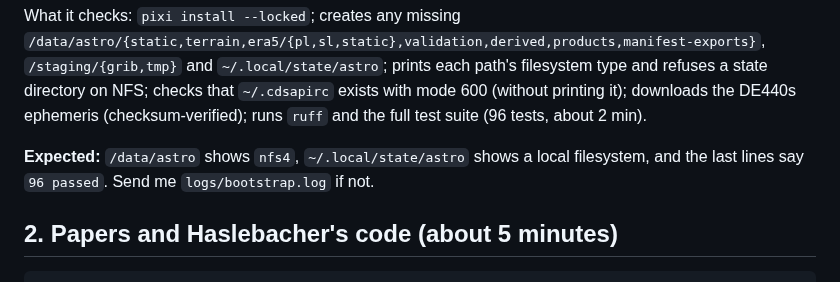
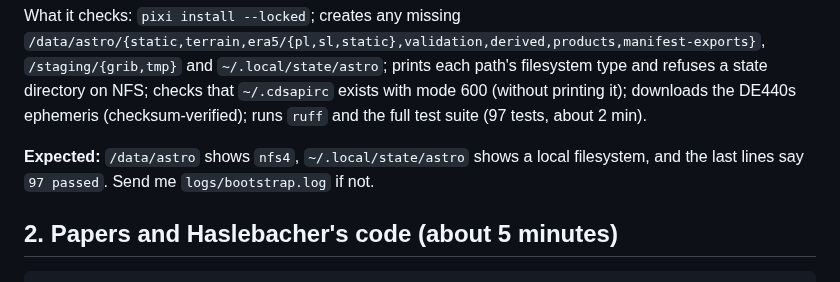
Before and after one commit to rrweller/Astro-seeing, a Markdown page: docs/ct_runbook.md, the part around the change. Rendered like a GitHub page.

```diff
--- a/docs/ct_runbook.md
+++ b/docs/ct_runbook.md
@@ -38,10 +38,10 @@ What it checks: `pixi install --locked`; creates any missing
 `/staging/{grib,tmp}` and `~/.local/state/astro`; prints each path's
 filesystem type and refuses a state directory on NFS; checks that `~/.cdsapirc`
 exists with mode 600 (without printing it); downloads the DE440s ephemeris
-(checksum-verified); runs `ruff` and the full test suite (96 tests, about 2 min).
+(checksum-verified); runs `ruff` and the full test suite (97 tests, about 2 min).
 
 **Expected:** `/data/astro` shows `nfs4`, `~/.local/state/astro` shows a local
-filesystem, and the last lines say `96 passed`. Send me `logs/bootstrap.log` if
+filesystem, and the last lines say `97 passed`. Send me `logs/bootstrap.log` if
 not.
 
 ## 2. Papers and Haslebacher's code (about 5 minutes)
```
Also changed, not shown: reports/phase1_plan.md (+4 -4 lines).
